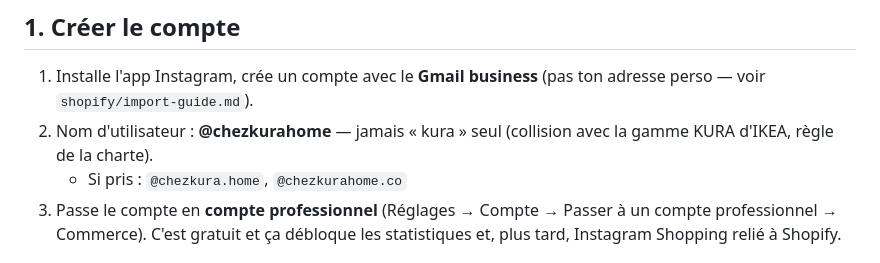
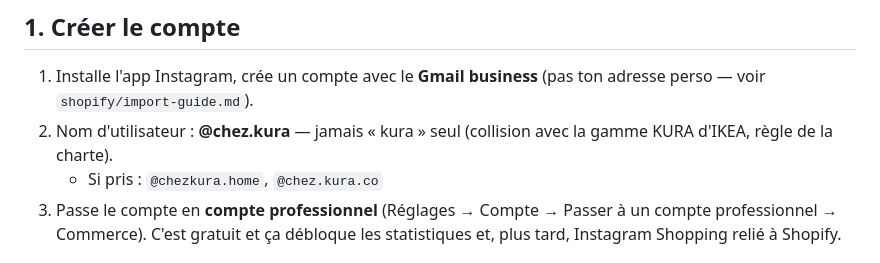
Before and after one commit to chouaibano3-creator/Chezkura, a Markdown page: social/instagram/guide-instagram.md, the part around the change. Rendered like a GitHub page.

Commit message:
Update the guide with the real handle, chez.kura.
Co-authored-by: chouaibano3-creator <chouaibano3-creator@users.noreply.github.com>

```diff
--- a/social/instagram/guide-instagram.md
+++ b/social/instagram/guide-instagram.md
@@ -10,9 +10,9 @@ téléphone.
 
 1. Installe l'app Instagram, crée un compte avec le **Gmail business**
    (pas ton adresse perso — voir `shopify/import-guide.md`).
-2. Nom d'utilisateur : **@chezkurahome** — jamais « kura » seul
+2. Nom d'utilisateur : **@chez.kura** — jamais « kura » seul
    (collision avec la gamme KURA d'IKEA, règle de la charte).
-   - Si pris : `@chezkura.home`, `@chezkurahome.co`
+   - Si pris : `@chezkura.home`, `@chez.kura.co`
 3. Passe le compte en **compte professionnel** (Réglages → Compte →
    Passer à un compte professionnel → Commerce). C'est gratuit et ça
    débloque les statistiques et, plus tard, Instagram Shopping relié à
```
